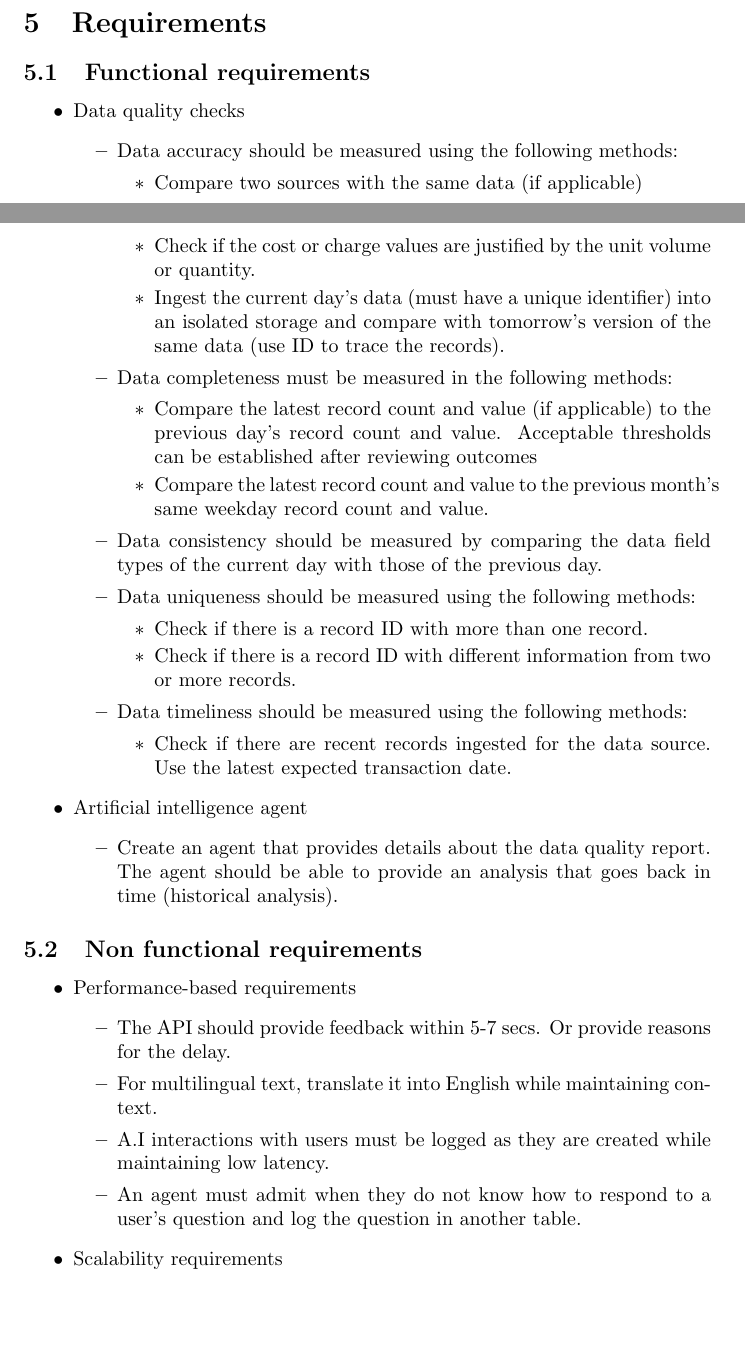
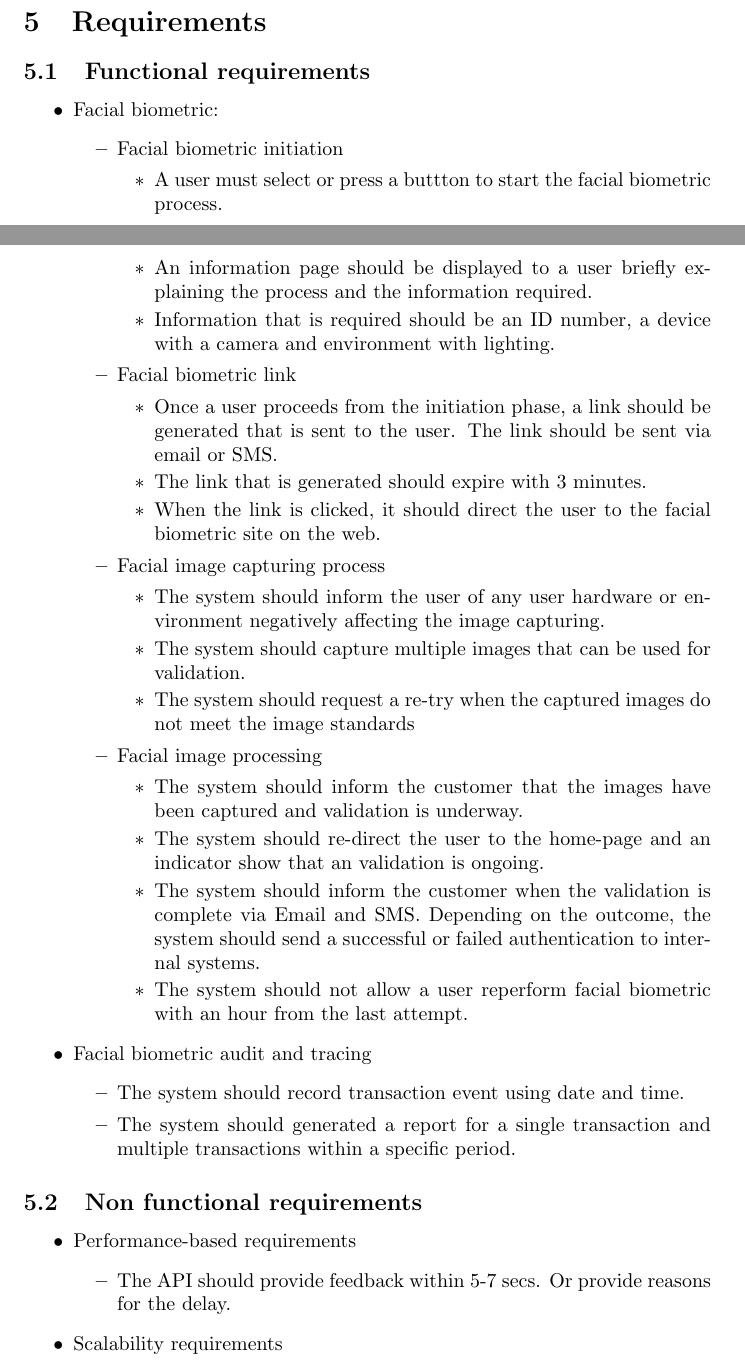
Before and after one commit to Banele252/facial_biometric_poc, a LaTeX document (Documents/IRS/IRS.tex): two parts of pages 2 and 3 of 6, joined at a grey line, cut so that both start at the same text, the shorter picture padded with empty space. Compiled offline with pdfLaTeX.

Commit message:
Added an IRS document

```diff
--- a/Documents/RDS/RDS.tex
+++ b/Documents/IRS/IRS.tex
@@ -31,33 +31,39 @@ The project objectives are targets that must be reached for the project to be co
 \section{Requirements}
 \subsection{Functional requirements}
 \begin{itemize}
- \item Data quality checks
+ \item Facial biometric:
     \begin{itemize}
-        \item Data accuracy should be measured using the following methods:
+        \item Facial biometric initiation
         \begin{itemize}
-            \item Compare two sources with the same data (if applicable)
-            \item Check if the cost or charge values are justified by the unit volume or quantity.
-            \item Ingest the current day's data (must have a unique identifier) into an isolated storage and compare with tomorrow's version of the same data (use ID to trace the records).
+            \item A user must select or press a buttton to start the facial biometric process.
+            \item An information page should be displayed to a user briefly explaining the process and the information required.
+            \item Information that is required should be an ID number, a device with a camera and environment with lighting.
         \end{itemize}
-        \item Data completeness must be measured in the following methods:
+        \item Facial biometric link
         \begin{itemize}
-            \item Compare the latest record count and value (if applicable) to the previous day's record count and value. Acceptable thresholds can be established after reviewing outcomes
-            \item Compare the latest record count and value to the previous month's same weekday record count and value.
+            \item Once a user proceeds from the initiation phase, a link should be generated that is sent to the user. The link should be sent via email or SMS.
+            \item The link that is generated should expire with 3 minutes.
+            \item When the link is clicked, it should direct the user to the facial biometric site on the web.
         \end{itemize}
-        \item Data consistency should be measured by comparing the data field types of the current day with those of the previous day.
-        \item Data uniqueness should be measured using the following methods:
+        \item Facial image capturing process
         \begin{itemize}
-            \item Check if there is a record ID with more than one record.
-            \item Check if there is a record ID with different information from two or more records.
+            \item The system should inform the user of any user hardware or environment negatively affecting the image capturing.
+            \item The system should capture multiple images that can be used for validation.
+            \item The system should request a re-try when the captured images do not meet the image standards
         \end{itemize}
-        \item Data timeliness should be measured using the following methods:
+        \item Facial image processing
         \begin{itemize}
-            \item Check if there are recent records ingested for the data source. Use the latest expected transaction date.
+            \item The system should inform the customer that the images have been captured and validation is underway.
+            \item The system should re-direct the user to the home-page and an indicator show that an validation is ongoing.
+            \item The system should inform the customer when the validation is complete via Email and SMS.
+            Depending on the outcome, the system should send a successful or failed authentication to internal systems.
+            \item The system should not allow a user reperform facial biometric with an hour from the last attempt.
         \end{itemize}
     \end{itemize}
-    \item Artificial intelligence agent
+    \item Facial biometric audit and tracing
     \begin{itemize}
-        \item Create an agent that provides details about the data quality report. The agent should be able to provide an analysis that goes back in time (historical analysis).
+        \item The system should record transaction event using date and time.
+        \item The system should generated a report for a single transaction and multiple transactions within a specific period.
     \end{itemize}
 \end{itemize}
 \subsection{Non functional requirements}
@@ -65,9 +71,6 @@ The project objectives are targets that must be reached for the project to be co
     \item Performance-based requirements
     \begin{itemize}
         \item The API should provide feedback within 5-7 secs. Or provide reasons for the delay.
-        \item For multilingual text, translate it into English while maintaining context.
-        \item A.I interactions with users must be logged as they are created while maintaining low latency.
-        \item An agent must admit when they do not know how to respond to a user's question and log the question in another table.
     \end{itemize}
     \item Scalability requirements
     \begin{itemize}
```
Also changed, not shown: Documents/IRS/IRS.pdf (added), Documents/RDS/RDS.pdf (deleted), Documents/IRS/IRS.tex (8 more changed lines), 1 other file.
